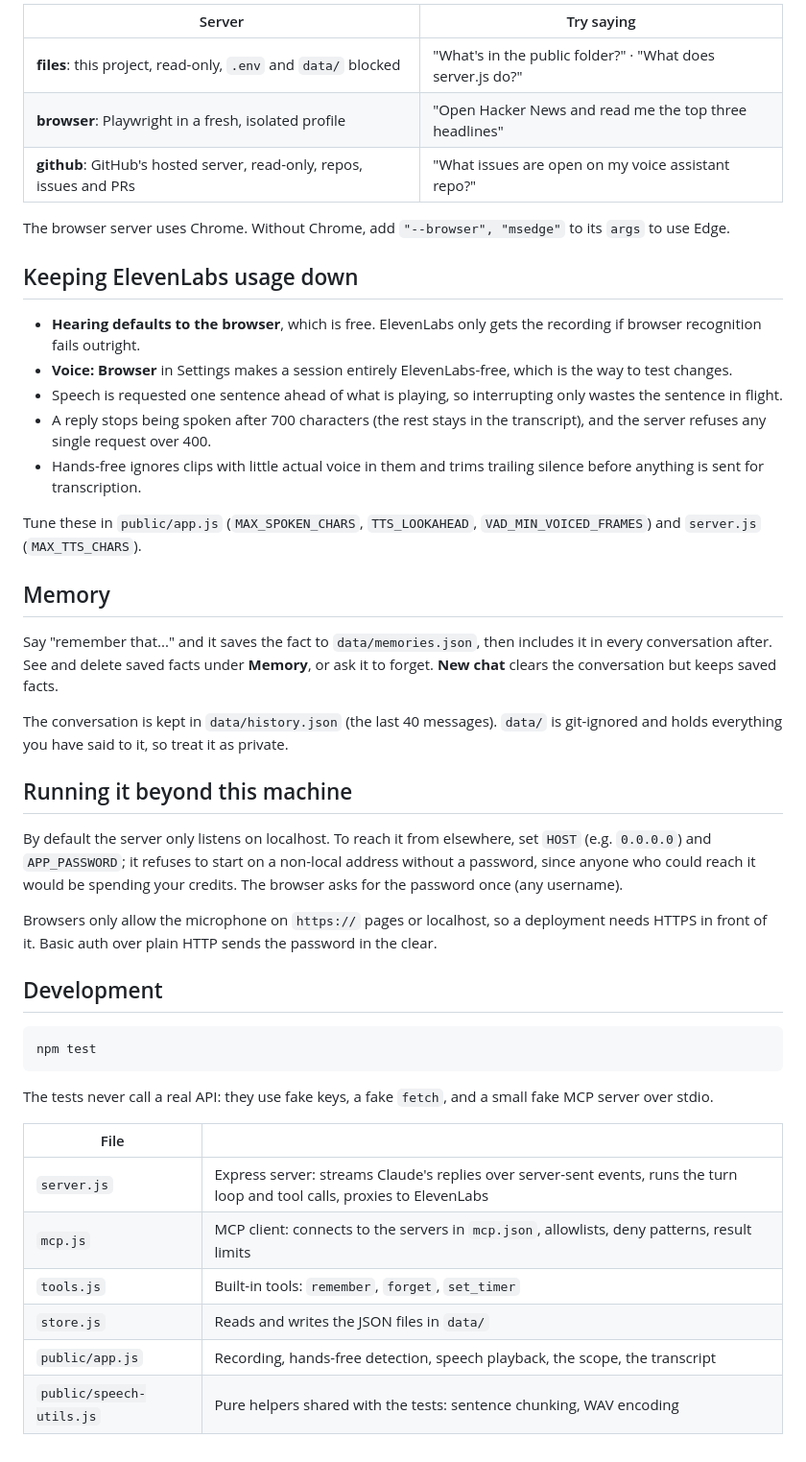
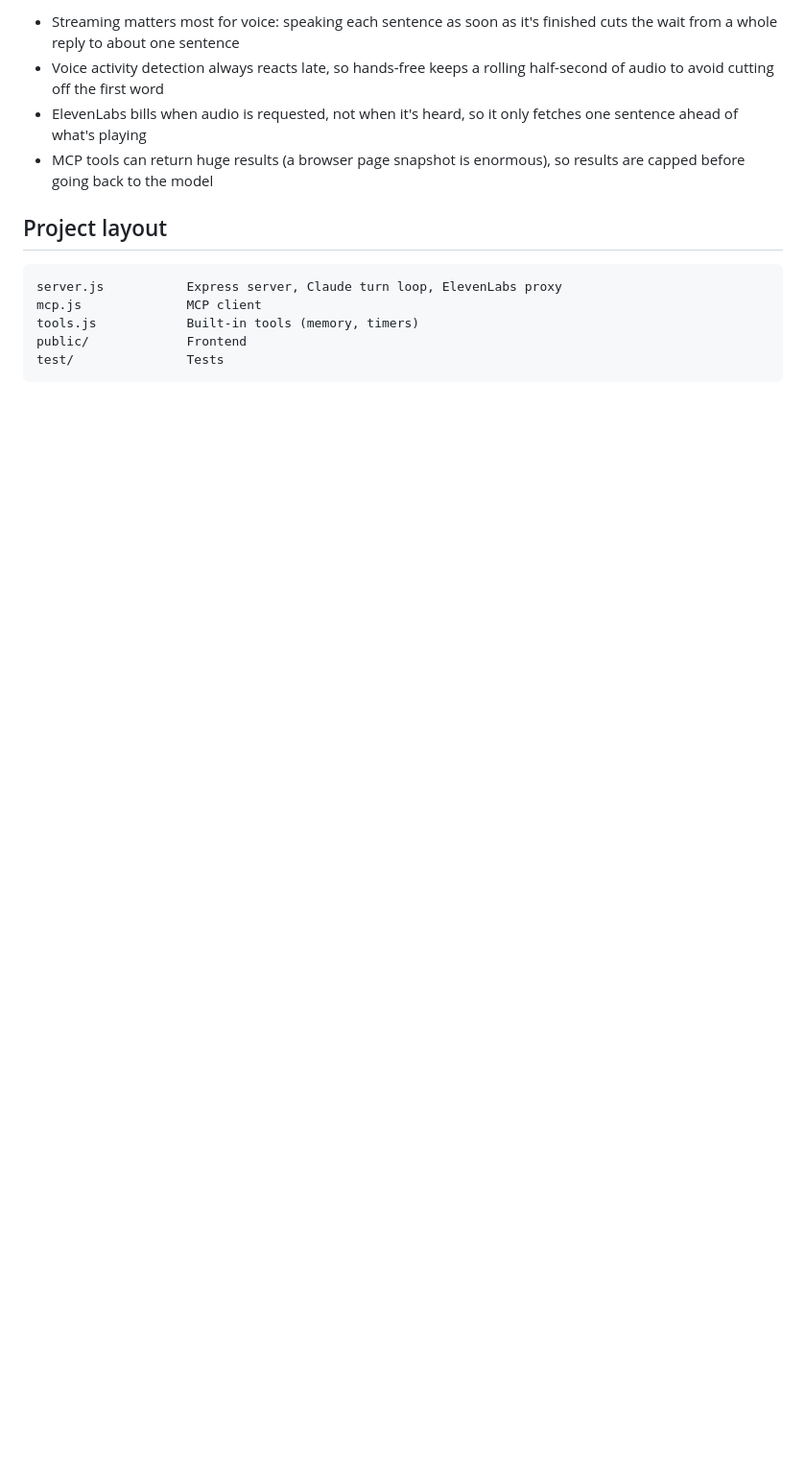
Before and after one commit to oliver-mills/voice-assistant, a Markdown page: README.md, the part around one of its changes. Shown at 96% size. GitHub-like rendering; blank space fills up the shorter version.

````diff
--- a/README.md
+++ b/README.md
@@ -121,66 +78,19 @@ The example config sets up three servers that demo well:
 
-| Server | Try saying |
-| --- | --- |
-| **files**: this project, read-only, `.env` and `data/` blocked | "What's in the public folder?" · "What does server.js do?" |
-| **browser**: Playwright in a fresh, isolated profile | "Open Hacker News and read me the top three headlines" |
-| **github**: GitHub's hosted server, read-only, repos, issues and PRs | "What issues are open on my voice assistant repo?" |
+- Streaming matters most for voice: speaking each sentence as soon as it's
+  finished cuts the wait from a whole reply to about one sentence
+- Voice activity detection always reacts late, so hands-free keeps a rolling
+  half-second of audio to avoid cutting off the first word
+- ElevenLabs bills when audio is requested, not when it's heard, so it only
+  fetches one sentence ahead of what's playing
+- MCP tools can return huge results (a browser page snapshot is enormous), so
+  results are capped before going back to the model
 
-The browser server uses Chrome. Without Chrome, add `"--browser", "msedge"` to
-its `args` to use Edge.
+## Project layout
 
-## Keeping ElevenLabs usage down
-
-- **Hearing defaults to the browser**, which is free. ElevenLabs only gets the
-  recording if browser recognition fails outright.
-- **Voice: Browser** in Settings makes a session entirely ElevenLabs-free,
-  which is the way to test changes.
-- Speech is requested one sentence ahead of what is playing, so interrupting
-  only wastes the sentence in flight.
-- A reply stops being spoken after 700 characters (the rest stays in the
-  transcript), and the server refuses any single request over 400.
-- Hands-free ignores clips with little actual voice in them and trims trailing
-  silence before anything is sent for transcription.
-
-Tune these in `public/app.js` (`MAX_SPOKEN_CHARS`, `TTS_LOOKAHEAD`,
-`VAD_MIN_VOICED_FRAMES`) and `server.js` (`MAX_TTS_CHARS`).
-
-## Memory
-
-Say "remember that..." and it saves the fact to `data/memories.json`, then
-includes it in every conversation after. See and delete saved facts under
-**Memory**, or ask it to forget. **New chat** clears the conversation but keeps
-saved facts.
-
-The conversation is kept in `data/history.json` (the last 40 messages).
-`data/` is git-ignored and holds everything you have said to it, so treat it
-as private.
-
-## Running it beyond this machine
-
-By default the server only listens on localhost. To reach it from elsewhere,
-set `HOST` (e.g. `0.0.0.0`) and `APP_PASSWORD`; it refuses to start on a
-non-local address without a password, since anyone who could reach it would
-be spending your credits. The browser asks for the password once (any
-username).
-
-Browsers only allow the microphone on `https://` pages or localhost, so a
-deployment needs HTTPS in front of it. Basic auth over plain HTTP sends the
-password in the clear.
-
-## Development
-
-```sh
-npm test
 ```
-
-The tests never call a real API: they use fake keys, a fake `fetch`, and a
-small fake MCP server over stdio.
-
-| File | |
-| --- | --- |
-| `server.js` | Express server: streams Claude's replies over server-sent events, runs the turn loop and tool calls, proxies to ElevenLabs |
-| `mcp.js` | MCP client: connects to the servers in `mcp.json`, allowlists, deny patterns, result limits |
-| `tools.js` | Built-in tools: `remember`, `forget`, `set_timer` |
-| `store.js` | Reads and writes the JSON files in `data/` |
-| `public/app.js` | Recording, hands-free detection, speech playback, the scope, the transcript |
-| `public/speech-utils.js` | Pure helpers shared with the tests: sentence chunking, WAV encoding |
+server.js           Express server, Claude turn loop, ElevenLabs proxy
+mcp.js              MCP client
+tools.js            Built-in tools (memory, timers)
+public/             Frontend
+test/               Tests
+```
````
Also changed, not shown: other parts of README.md (+45 -88 lines).
